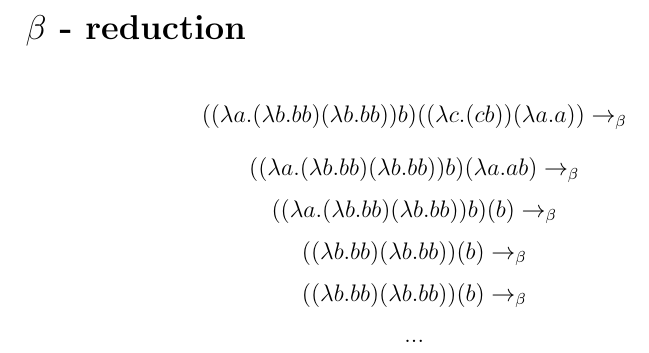
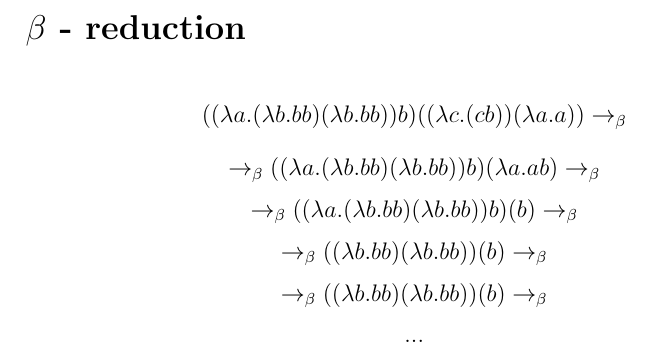
Before and after one commit to AlbertMukhammadiev/University, a LaTeX problem sheet (Fourth_semestr/Homework_3/Beta-reduction.tex): part of the page, cut so that both start at the same text. Compiled offline with pdfLaTeX.

Commit message:
arrows were added

```diff
--- a/Fourth_semestr/Homework_3/Beta-reduction.tex
+++ b/Fourth_semestr/Homework_3/Beta-reduction.tex
@@ -3,9 +3,9 @@
 \begin{document}
 \section*{\ensuremath{\beta} - reduction}
 \[  (({\lambda} a.({\lambda} b.bb)({\lambda} b.bb))b)(({\lambda} c.(cb))({\lambda} a.a))  \rightarrow_{\beta}\]
-\[  (({\lambda} a.({\lambda} b.bb)({\lambda} b.bb))b)({\lambda} a. a b) \rightarrow_{\beta}\]
-\[  (({\lambda} a.({\lambda} b.bb)({\lambda} b.bb))b)(b) \rightarrow_{\beta}\]
-\[  (({\lambda} b.bb)({\lambda} b.bb))(b) \rightarrow_{\beta}\]
-\[  (({\lambda} b.bb)({\lambda} b.bb))(b) \rightarrow_{\beta}\]
+\[  \rightarrow_{\beta} (({\lambda} a.({\lambda} b.bb)({\lambda} b.bb))b)({\lambda} a. a b) \rightarrow_{\beta}\]
+\[  \rightarrow_{\beta} (({\lambda} a.({\lambda} b.bb)({\lambda} b.bb))b)(b) \rightarrow_{\beta}\]
+\[  \rightarrow_{\beta} (({\lambda} b.bb)({\lambda} b.bb))(b) \rightarrow_{\beta}\]
+\[  \rightarrow_{\beta} (({\lambda} b.bb)({\lambda} b.bb))(b) \rightarrow_{\beta}\]
 \[ ... \]
 \end{document}
```
